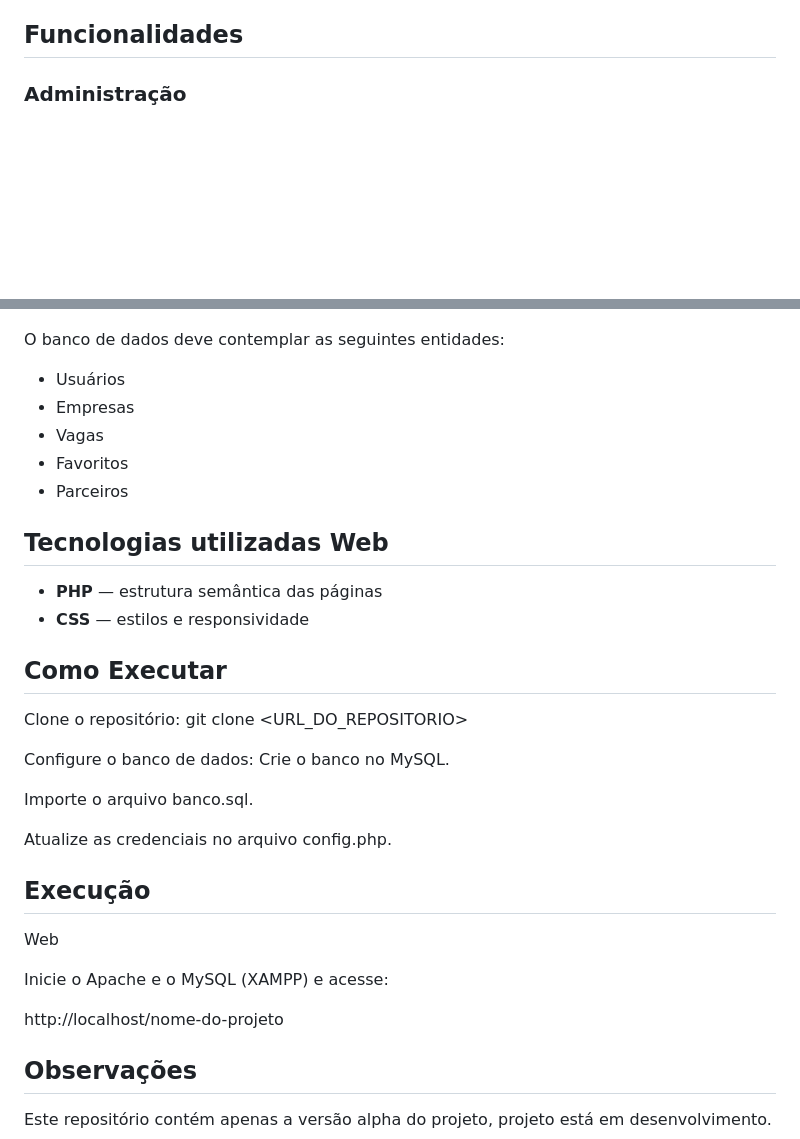
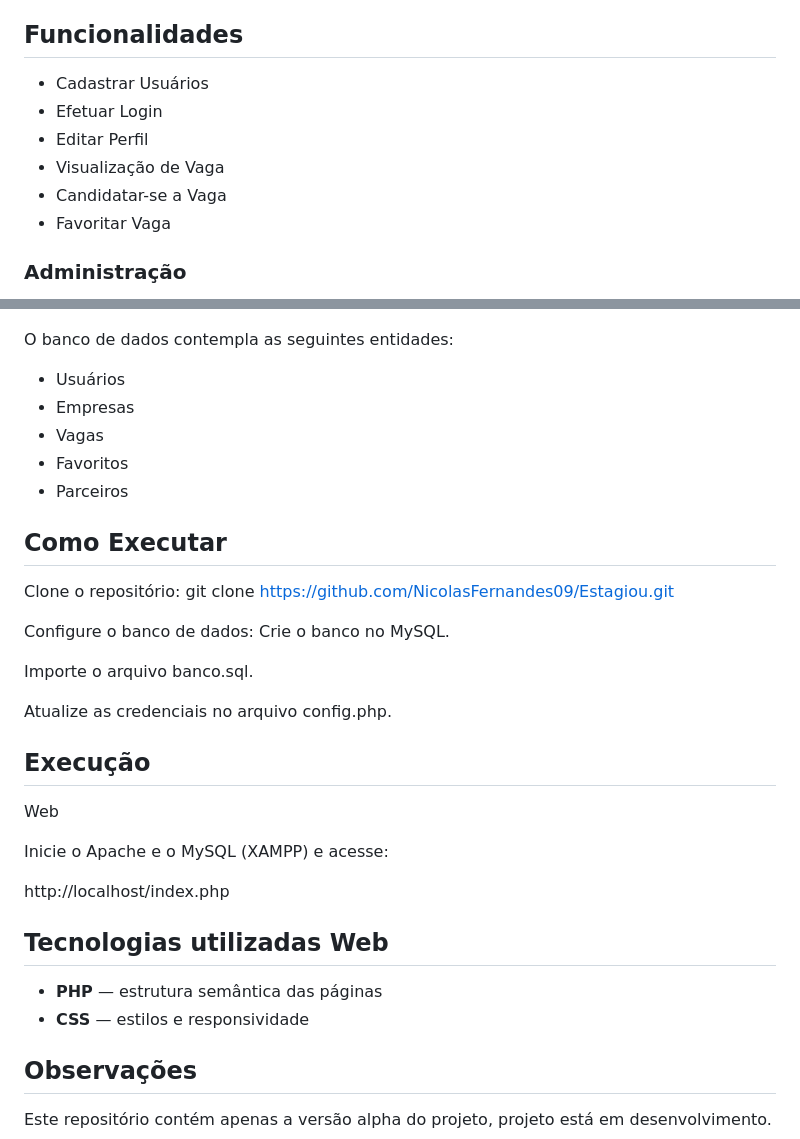
Before and after one commit to NicolasFernandes09/Estagiou, a Markdown page: README.md, 2 parts joined by grey strips. Rendered like a GitHub page; blank space fills up the shorter version.

Commit message:
Readme Pronto 1.8

```diff
--- a/README.md
+++ b/README.md
@@ -7,6 +7,13 @@ Sistema web e mobile para publicação e gerenciamento de vagas de emprego, est
 O Mural de Oportunidades permite que empresas parceiras cadastrem vagas (estágio, CLT, jovem aprendiz, freelancer, entre outros) que ficam disponíveis para consulta via web e aplicativo mobile. Administradores possuem acesso total ao sistema, podendo gerenciar empresas, vagas, usuários e parceiros.
 
 ## Funcionalidades
+
+- Cadastrar Usuários
+- Efetuar Login
+- Editar Perfil
+- Visualização de Vaga
+- Candidatar-se a Vaga
+- Favoritar Vaga
 
 ### Administração
 - Administrador geral com acesso total ao sistema.
@@ -66,7 +73,7 @@ O Mural de Oportunidades permite que empresas parceiras cadastrem vagas (estági
 
 ![Dados](img/diagrama2.png)
 
-O banco de dados deve contemplar as seguintes entidades:
+O banco de dados  contempla as seguintes entidades:
 - Usuários
 - Empresas
 - Vagas
@@ -74,16 +81,10 @@ O banco de dados deve contemplar as seguintes entidades:
 - Parceiros
 
 
-## Tecnologias utilizadas Web
-
-- **PHP** — estrutura semântica das páginas
-- **CSS** — estilos e responsividade
-
-
 ## Como Executar
 
 Clone o repositório:
-git clone <URL_DO_REPOSITORIO>
+git clone https://github.com/NicolasFernandes09/Estagiou.git
 
 Configure o banco de dados:
 Crie o banco no MySQL.
@@ -97,7 +98,12 @@ Web
 
 Inicie o Apache e o MySQL (XAMPP) e acesse:
 
-http://localhost/nome-do-projeto
+http://localhost/index.php
+
+## Tecnologias utilizadas Web
+
+- **PHP** — estrutura semântica das páginas
+- **CSS** — estilos e responsividade
 
 ## Observações
 
```
